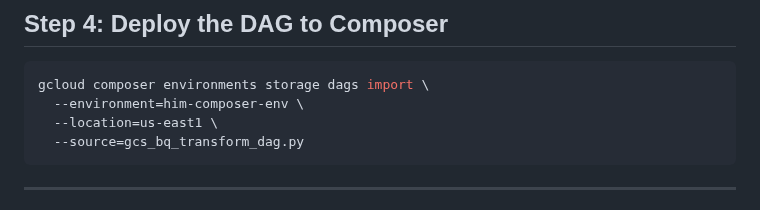
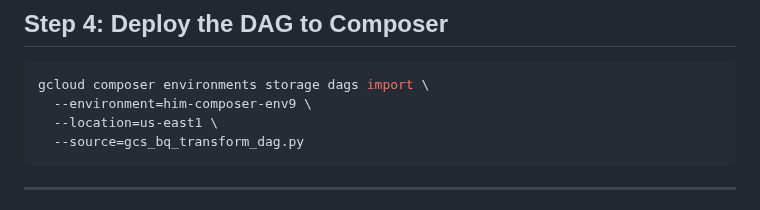
Before and after one commit to venkat-mr369/GoogleCloudPlatform, a Markdown page: data-engineering/Composer_data.md, the part around the change. Rendered like a GitHub page.

````diff
--- a/data-engineering/Composer_data.md
+++ b/data-engineering/Composer_data.md
@@ -116,7 +116,7 @@ with models.DAG(
 
 ```bash
 gcloud composer environments storage dags import \
-  --environment=him-composer-env \
+  --environment=him-composer-env9 \
   --location=us-east1 \
   --source=gcs_bq_transform_dag.py
 ```
````
